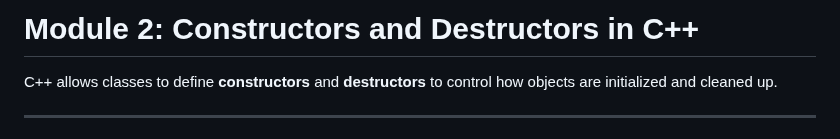
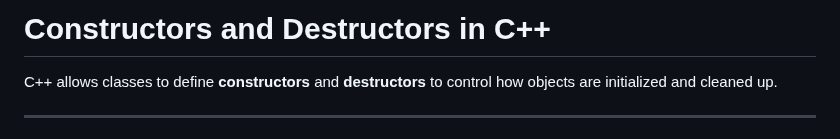
Before and after one commit to manloloy/ECE205Course, a Markdown page: CourseNotes/03e-Constructor&Destructor.md, the part around the change. Drawn GitHub-style.

```diff
--- a/CourseNotes/03e-Constructor&Destructor.md
+++ b/CourseNotes/03e-Constructor&Destructor.md
@@ -1,4 +1,4 @@
-# Module 2: Constructors and Destructors in C++
+# Constructors and Destructors in C++
 
 C++ allows classes to define **constructors** and **destructors** to control how objects are initialized and cleaned up.
 
```
